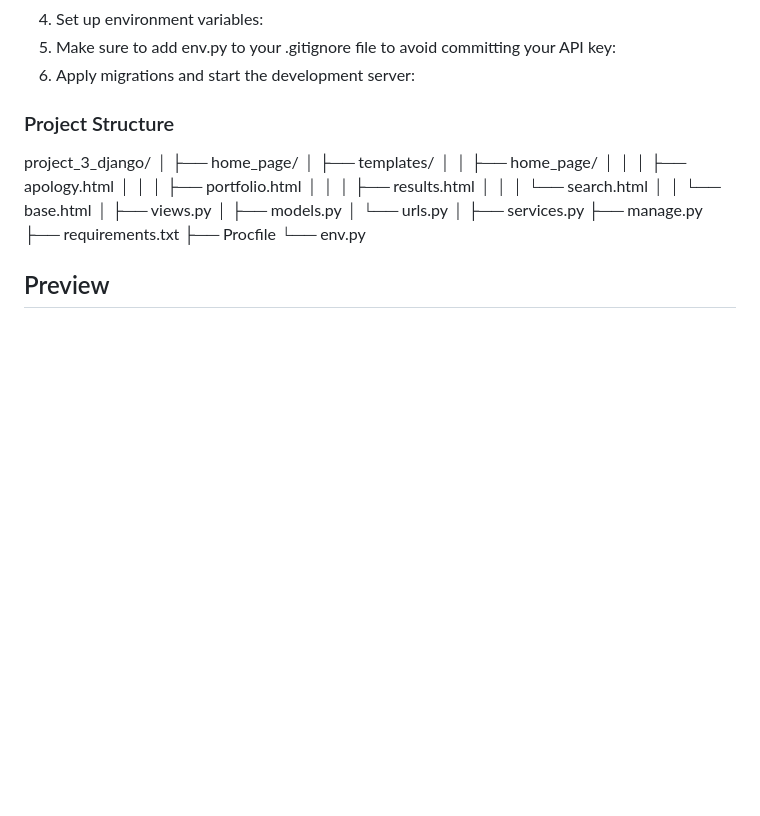
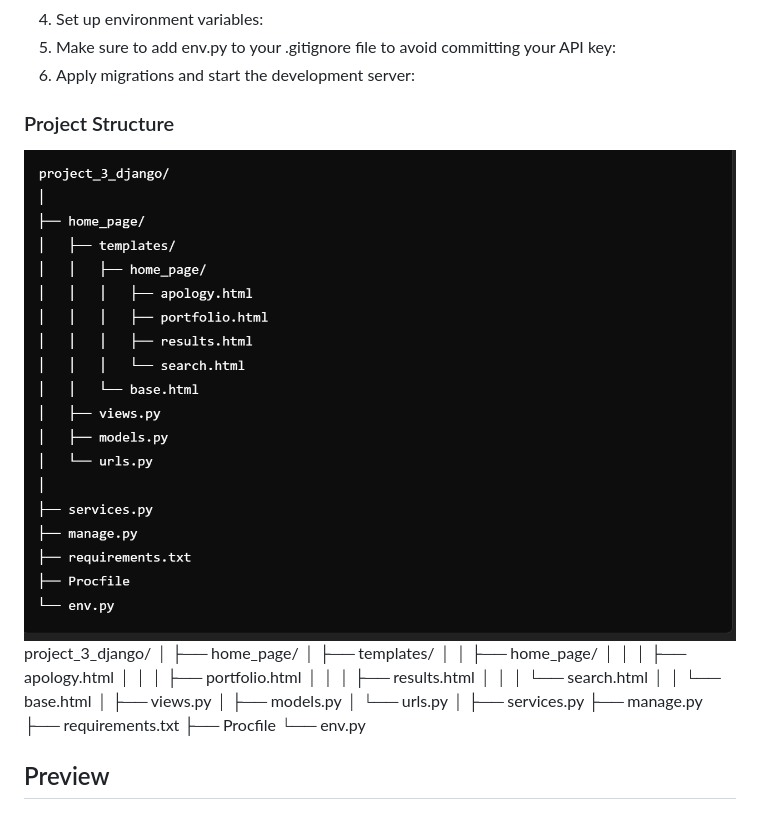
Before and after one commit to ahmedghamad/project_3_django, a Markdown page: README.md, the part around the change. GitHub-like rendering; pictures changed too: static/images/bookfinder_folder structure.png (added); blank space fills up the shorter version.

Commit message:
updated the folder structure

```diff
--- a/README.md
+++ b/README.md
@@ -28,6 +28,7 @@ This project is a Book Recommendation System built with Django. It allows users
 6. Apply migrations and start the development server:
 
 ### Project Structure
+![project_3_django](static/images/bookfinder_folder%20structure.png)
 project_3_django/
 │
 ├── home_page/
```
